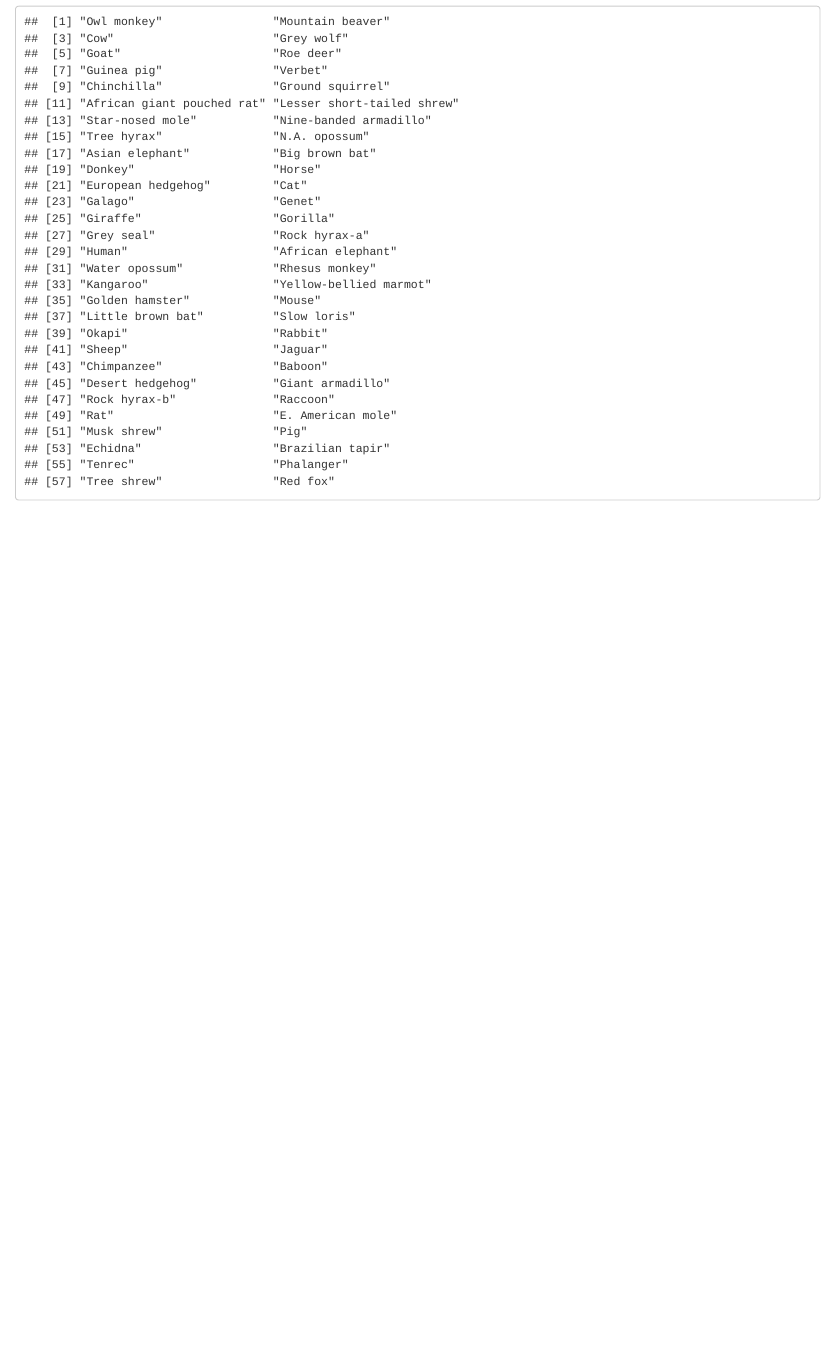
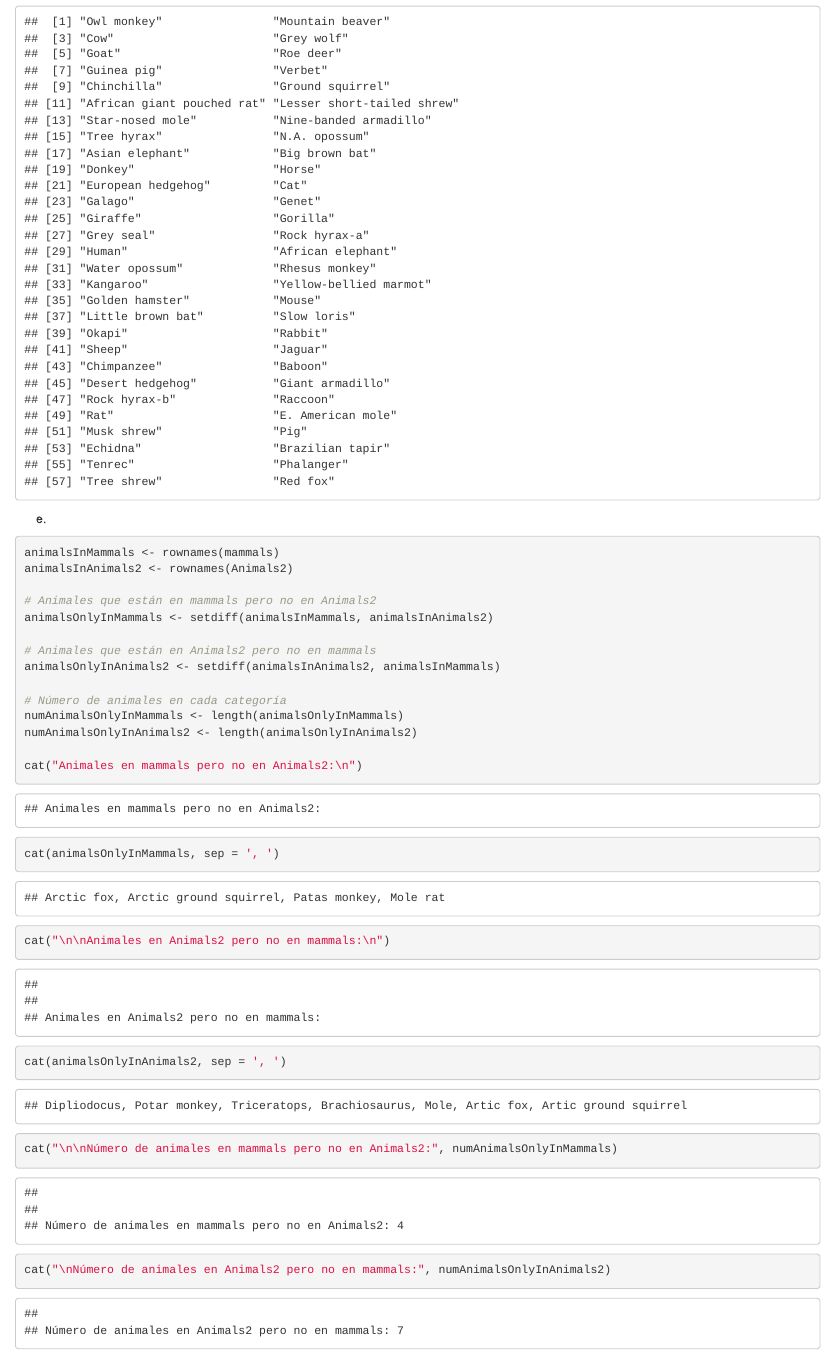
Before and after one commit to ancare2/Sol_Ejercicio, an R Markdown document (Sol_Ejercicio.Rmd): the page in a window 1100 px wide, from 3520 px down. Rendered offline with R 4.5, knitr and Pandoc, with nearby package versions; common packages that the code uses without loading them are loaded.

Commit message:
Quinto apartado

````diff
--- a/Sol_Ejercicio.Rmd
+++ b/Sol_Ejercicio.Rmd
@@ -55,3 +55,30 @@ d)
 commonAnimals <- intersect(rownames(mammals), rownames(Animals2))
 commonAnimals
 ```
+
+e)
+
+```{r}
+animalsInMammals <- rownames(mammals)
+animalsInAnimals2 <- rownames(Animals2)
+
+# Animales que están en mammals pero no en Animals2
+animalsOnlyInMammals <- setdiff(animalsInMammals, animalsInAnimals2)
+
+# Animales que están en Animals2 pero no en mammals
+animalsOnlyInAnimals2 <- setdiff(animalsInAnimals2, animalsInMammals)
+
+# Número de animales en cada categoría
+numAnimalsOnlyInMammals <- length(animalsOnlyInMammals)
+numAnimalsOnlyInAnimals2 <- length(animalsOnlyInAnimals2)
+
+cat("Animales en mammals pero no en Animals2:\n")
+cat(animalsOnlyInMammals, sep = ', ')
+
+cat("\n\nAnimales en Animals2 pero no en mammals:\n")
+cat(animalsOnlyInAnimals2, sep = ', ')
+
+cat("\n\nNúmero de animales en mammals pero no en Animals2:", numAnimalsOnlyInMammals)
+cat("\nNúmero de animales en Animals2 pero no en mammals:", numAnimalsOnlyInAnimals2)
+
+```
````
